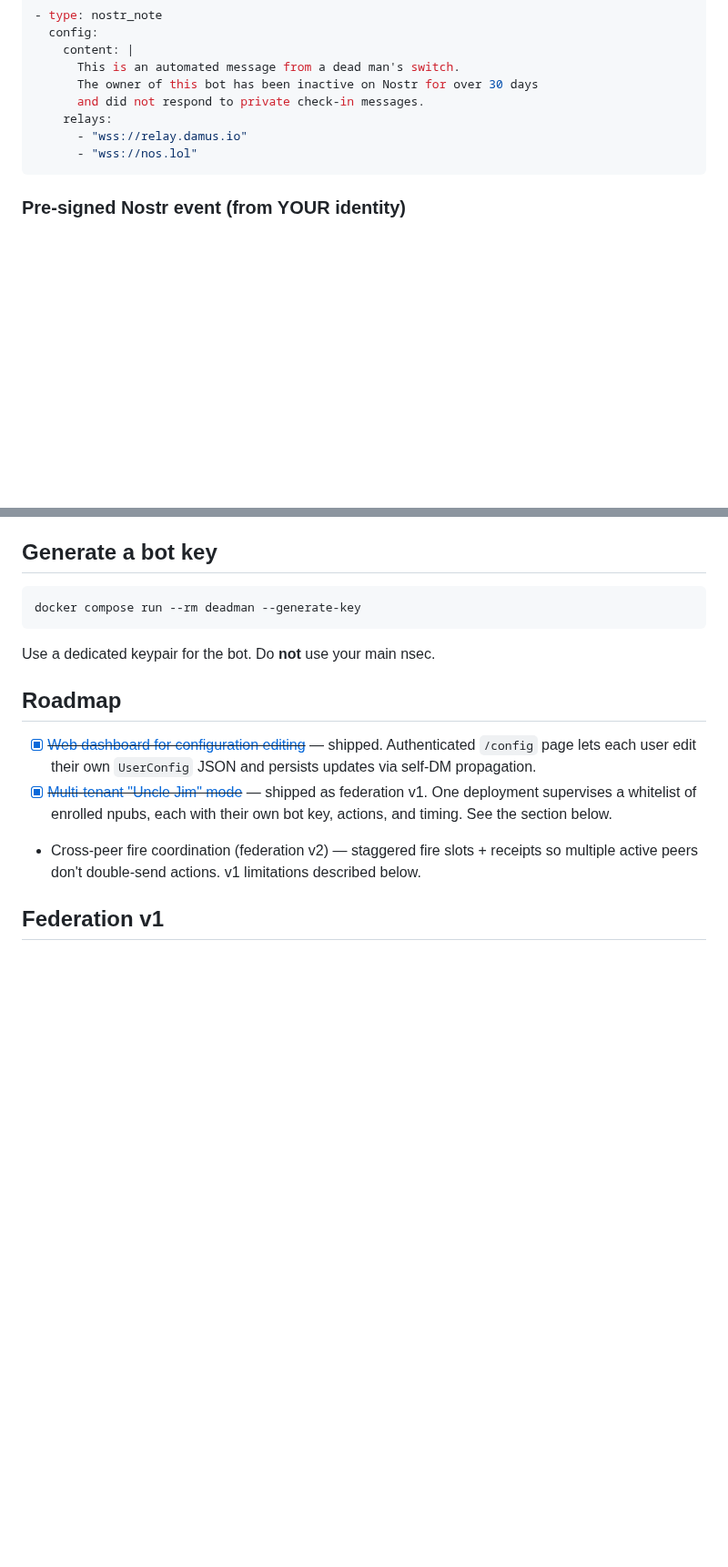
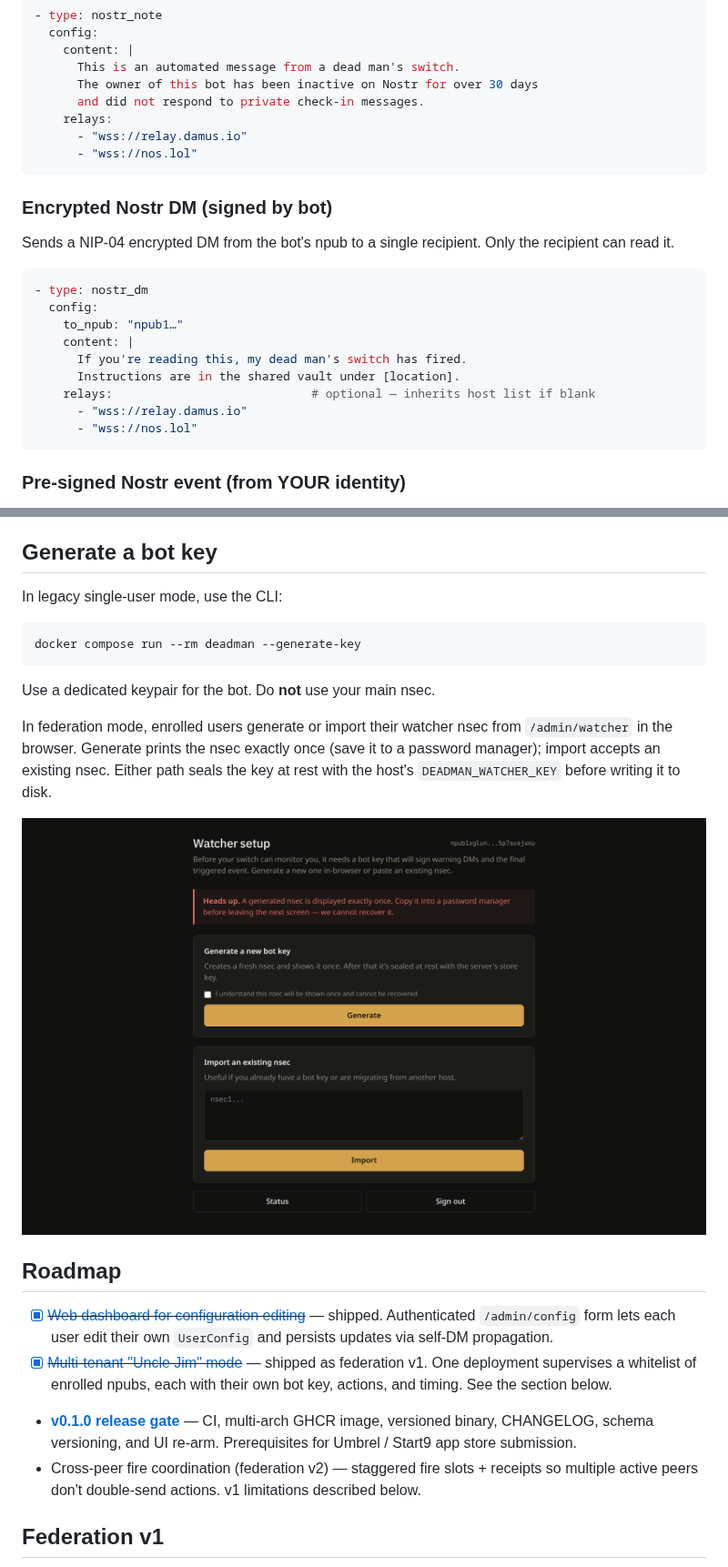
Before and after one commit to AusDavo/nostr-dead-man-switch, a Markdown page: README.md, 2 parts joined by grey strips. Shown at 91% size. GitHub-like rendering; pictures changed too: docs/screenshots/admin-watcher.png (added); blank space fills up the shorter version.

````diff
--- a/README.md
+++ b/README.md
@@ -207,6 +211,22 @@ Works with n8n, Zapier, Make, Home Assistant, custom APIs, etc.
       - "wss://nos.lol"
 ```
 
+### Encrypted Nostr DM (signed by bot)
+
+Sends a NIP-04 encrypted DM from the bot's npub to a single recipient. Only the recipient can read it.
+
+```yaml
+- type: nostr_dm
+  config:
+    to_npub: "npub1…"
+    content: |
+      If you're reading this, my dead man's switch has fired.
+      Instructions are in the shared vault under [location].
+    relays:                            # optional — inherits host list if blank
+      - "wss://relay.damus.io"
+      - "wss://nos.lol"
+```
+
 ### Pre-signed Nostr event (from YOUR identity)
 
 Sign an event with your own nsec ahead of time — the bot just publishes it. It appears as your post, not the bot's. The bot never sees your private key.
@@ -251,16 +281,23 @@ The state file tracks:
 
 ## Generate a bot key
 
+In legacy single-user mode, use the CLI:
+
 ```bash
 docker compose run --rm deadman --generate-key
 ```
 
 Use a dedicated keypair for the bot. Do **not** use your main nsec.
 
+In federation mode, enrolled users generate or import their watcher nsec from `/admin/watcher` in the browser. Generate prints the nsec exactly once (save it to a password manager); import accepts an existing nsec. Either path seals the key at rest with the host's `DEADMAN_WATCHER_KEY` before writing it to disk.
+
+![Watcher bootstrap](docs/screenshots/admin-watcher.png)
+
 ## Roadmap
 
-- [x] ~~[Web dashboard for configuration editing](https://github.com/AusDavo/nostr-dead-man-switch/issues/1)~~ — shipped. Authenticated `/config` page lets each user edit their own `UserConfig` JSON and persists updates via self-DM propagation.
+- [x] ~~[Web dashboard for configuration editing](https://github.com/AusDavo/nostr-dead-man-switch/issues/1)~~ — shipped. Authenticated `/admin/config` form lets each user edit their own `UserConfig` and persists updates via self-DM propagation.
 - [x] ~~[Multi-tenant "Uncle Jim" mode](https://github.com/AusDavo/nostr-dead-man-switch/issues/2)~~ — shipped as federation v1. One deployment supervises a whitelist of enrolled npubs, each with their own bot key, actions, and timing. See the section below.
+- [**v0.1.0 release gate**](https://github.com/AusDavo/nostr-dead-man-switch/milestone/1) — CI, multi-arch GHCR image, versioned binary, CHANGELOG, schema versioning, and UI re-arm. Prerequisites for Umbrel / Start9 app store submission.
 - Cross-peer fire coordination (federation v2) — staggered fire slots + receipts so multiple active peers don't double-send actions. v1 limitations described below.
 
 ## Federation v1
````
Also changed, not shown: other parts of README.md (+22 -7 lines), docs/screenshots/admin-config.png (added), docs/screenshots/admin-hub.png (added), docs/screenshots/status.png (added).
